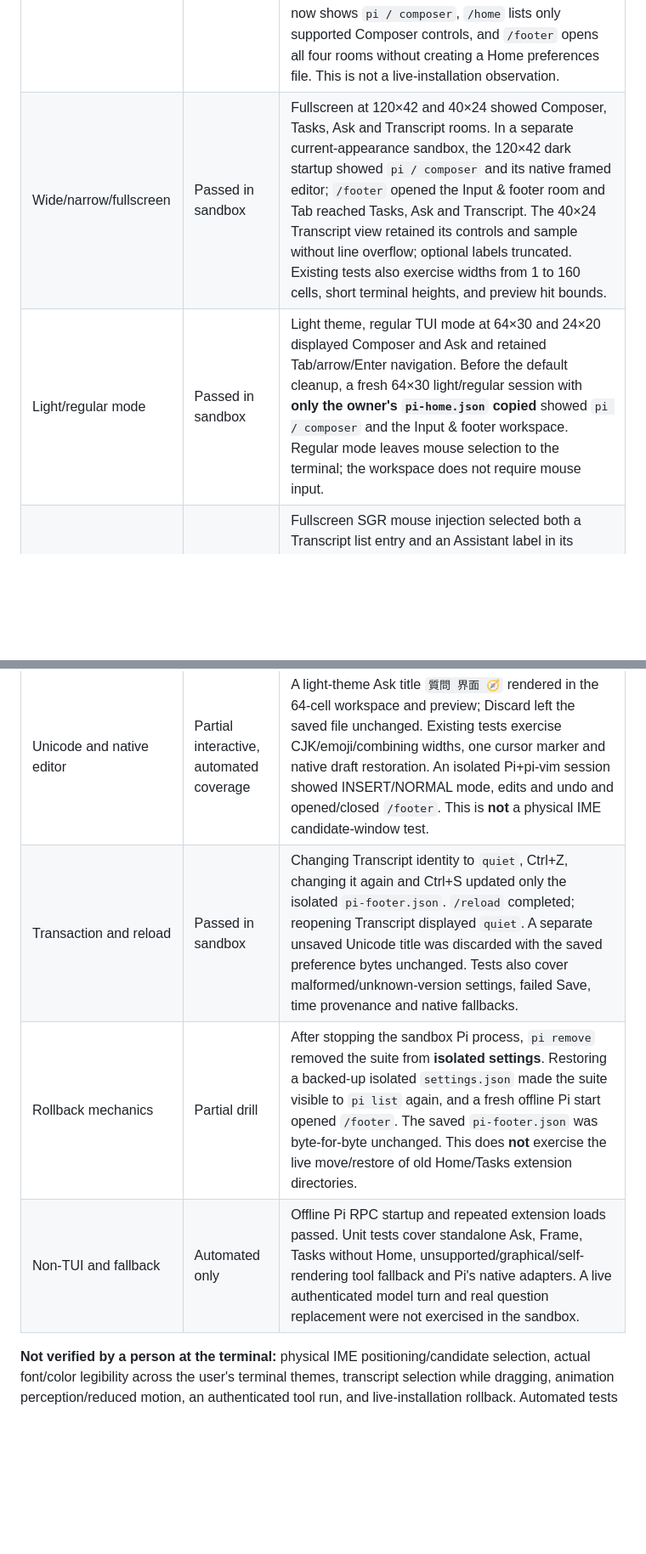
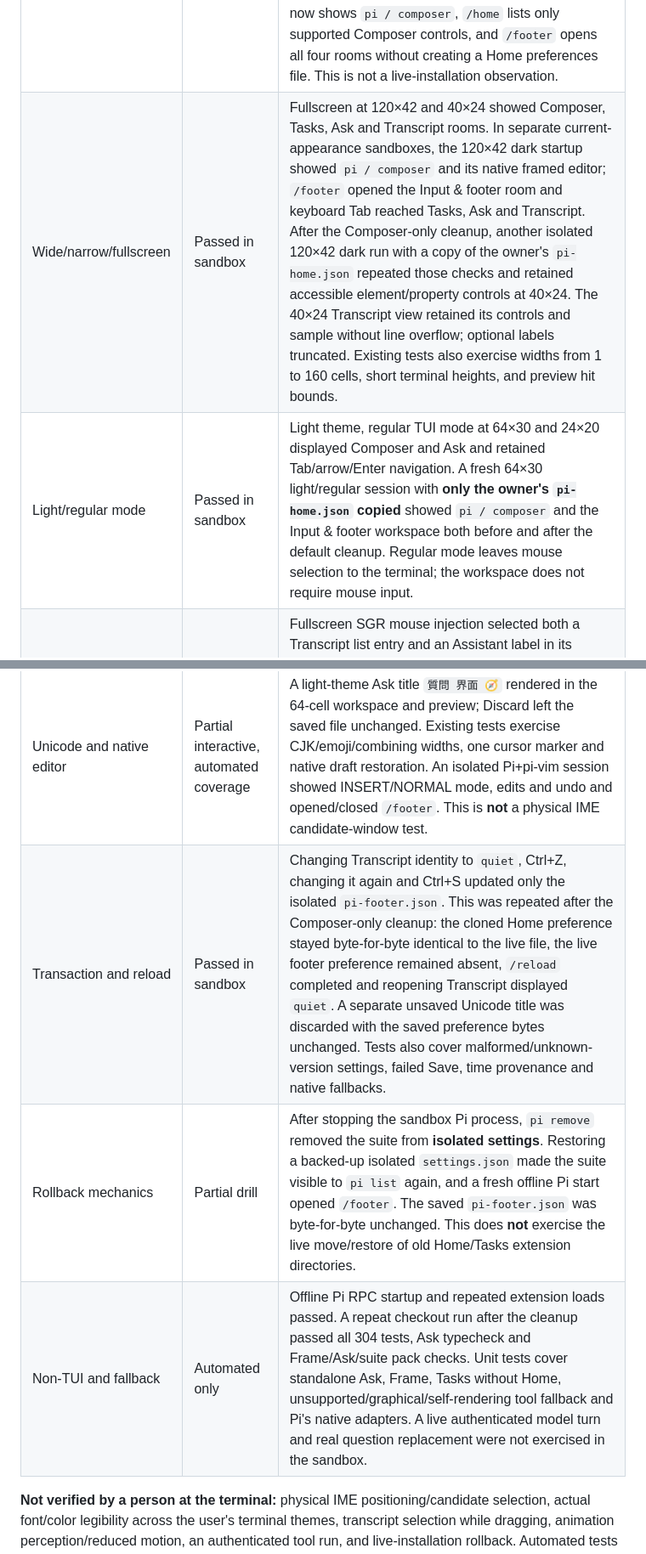
Before and after one commit to drawde-nadroj/pi-workspace, a Markdown page: docs/ACCEPTANCE.md, 2 parts joined by grey strips. Shown at 85% size. Rendered like a GitHub page; blank space fills up the shorter version.

Commit message:
docs: record Composer-only isolated review and clarify Footer behavior

```diff
--- a/docs/ACCEPTANCE.md
+++ b/docs/ACCEPTANCE.md
@@ -7,13 +7,13 @@ This report covers the **checkout suite**, not the live installation. The checko
 | Area | Result | Evidence and limit |
 | --- | --- | --- |
 | Distribution and cold start | Passed after cleanup | `npm test` packs and loads only Home, Tasks and Ask, confirms one owner per command/tool, verifies a real offline RPC process and Tasks-alone cold load. An isolated `pi install` of the checkout listed the single suite and an interactive Pi session reported `pi-home, pi-tasks, questions.ts`. The earlier empty-agent Biolume mismatch was reproduced and corrected in the checkout: a fresh 96×36 cold start now shows `pi / composer`, `/home` lists only supported Composer controls, and `/footer` opens all four rooms without creating a Home preferences file. This is not a live-installation observation. |
-| Wide/narrow/fullscreen | Passed in sandbox | Fullscreen at 120×42 and 40×24 showed Composer, Tasks, Ask and Transcript rooms. In a separate current-appearance sandbox, the 120×42 dark startup showed `pi / composer` and its native framed editor; `/footer` opened the Input & footer room and Tab reached Tasks, Ask and Transcript. The 40×24 Transcript view retained its controls and sample without line overflow; optional labels truncated. Existing tests also exercise widths from 1 to 160 cells, short terminal heights, and preview hit bounds. |
-| Light/regular mode | Passed in sandbox | Light theme, regular TUI mode at 64×30 and 24×20 displayed Composer and Ask and retained Tab/arrow/Enter navigation. Before the default cleanup, a fresh 64×30 light/regular session with **only the owner's `pi-home.json` copied** showed `pi / composer` and the Input & footer workspace. Regular mode leaves mouse selection to the terminal; the workspace does not require mouse input. |
+| Wide/narrow/fullscreen | Passed in sandbox | Fullscreen at 120×42 and 40×24 showed Composer, Tasks, Ask and Transcript rooms. In separate current-appearance sandboxes, the 120×42 dark startup showed `pi / composer` and its native framed editor; `/footer` opened the Input & footer room and keyboard Tab reached Tasks, Ask and Transcript. After the Composer-only cleanup, another isolated 120×42 dark run with a copy of the owner's `pi-home.json` repeated those checks and retained accessible element/property controls at 40×24. The 40×24 Transcript view retained its controls and sample without line overflow; optional labels truncated. Existing tests also exercise widths from 1 to 160 cells, short terminal heights, and preview hit bounds. |
+| Light/regular mode | Passed in sandbox | Light theme, regular TUI mode at 64×30 and 24×20 displayed Composer and Ask and retained Tab/arrow/Enter navigation. A fresh 64×30 light/regular session with **only the owner's `pi-home.json` copied** showed `pi / composer` and the Input & footer workspace both before and after the default cleanup. Regular mode leaves mouse selection to the terminal; the workspace does not require mouse input. |
 | Mouse and keyboard | Passed in sandbox | Fullscreen SGR mouse injection selected both a Transcript list entry and an Assistant label in its rendered sample. Keyboard Tab opened Tasks, Ask and Transcript; Enter changed an appearance option. Existing interaction tests cover selectable preview labels, hidden/narrow keyboard access, native grouped-tool mouse mapping and Ask choice focus. |
 | Unicode and native editor | Partial interactive, automated coverage | A light-theme Ask title `質問 界面 🧭` rendered in the 64-cell workspace and preview; Discard left the saved file unchanged. Existing tests exercise CJK/emoji/combining widths, one cursor marker and native draft restoration. An isolated Pi+pi-vim session showed INSERT/NORMAL mode, edits and undo and opened/closed `/footer`. This is **not** a physical IME candidate-window test. |
-| Transaction and reload | Passed in sandbox | Changing Transcript identity to `quiet`, Ctrl+Z, changing it again and Ctrl+S updated only the isolated `pi-footer.json`. `/reload` completed; reopening Transcript displayed `quiet`. A separate unsaved Unicode title was discarded with the saved preference bytes unchanged. Tests also cover malformed/unknown-version settings, failed Save, time provenance and native fallbacks. |
+| Transaction and reload | Passed in sandbox | Changing Transcript identity to `quiet`, Ctrl+Z, changing it again and Ctrl+S updated only the isolated `pi-footer.json`. This was repeated after the Composer-only cleanup: the cloned Home preference stayed byte-for-byte identical to the live file, the live footer preference remained absent, `/reload` completed and reopening Transcript displayed `quiet`. A separate unsaved Unicode title was discarded with the saved preference bytes unchanged. Tests also cover malformed/unknown-version settings, failed Save, time provenance and native fallbacks. |
 | Rollback mechanics | Partial drill | After stopping the sandbox Pi process, `pi remove` removed the suite from **isolated settings**. Restoring a backed-up isolated `settings.json` made the suite visible to `pi list` again, and a fresh offline Pi start opened `/footer`. The saved `pi-footer.json` was byte-for-byte unchanged. This does **not** exercise the live move/restore of old Home/Tasks extension directories. |
-| Non-TUI and fallback | Automated only | Offline Pi RPC startup and repeated extension loads passed. Unit tests cover standalone Ask, Frame, Tasks without Home, unsupported/graphical/self-rendering tool fallback and Pi's native adapters. A live authenticated model turn and real question replacement were not exercised in the sandbox. |
+| Non-TUI and fallback | Automated only | Offline Pi RPC startup and repeated extension loads passed. A repeat checkout run after the cleanup passed all 304 tests, Ask typecheck and Frame/Ask/suite pack checks. Unit tests cover standalone Ask, Frame, Tasks without Home, unsupported/graphical/self-rendering tool fallback and Pi's native adapters. A live authenticated model turn and real question replacement were not exercised in the sandbox. |
 
 **Not verified by a person at the terminal:** physical IME positioning/candidate selection, actual font/color legibility across the user's terminal themes, transcript selection while dragging, animation perception/reduced motion, an authenticated tool run, and live-installation rollback. Automated tests cover the relevant layout and state contracts, but they are not substitutes for these observations. Do not describe the suite as fully visually accepted on that basis.
 
```
Also changed, not shown: extensions/pi-home/FOOTER.md (+2 -2 lines).
